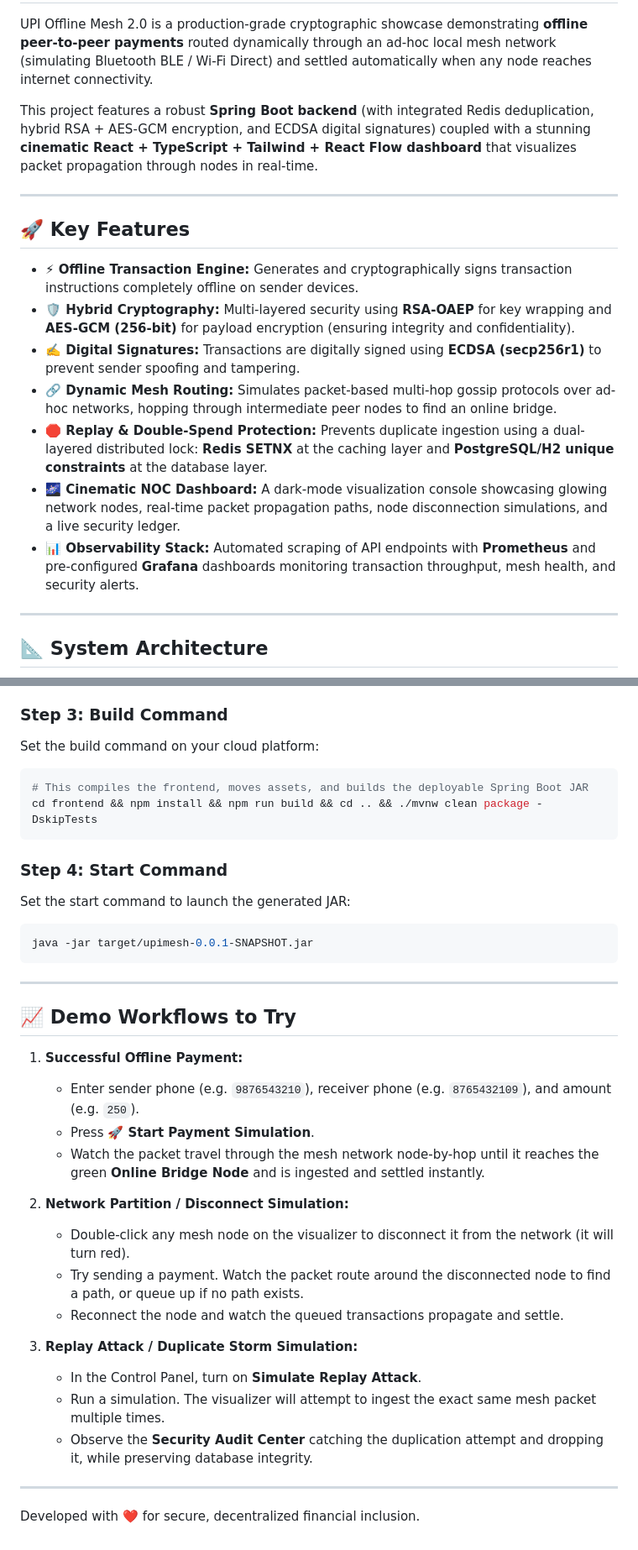
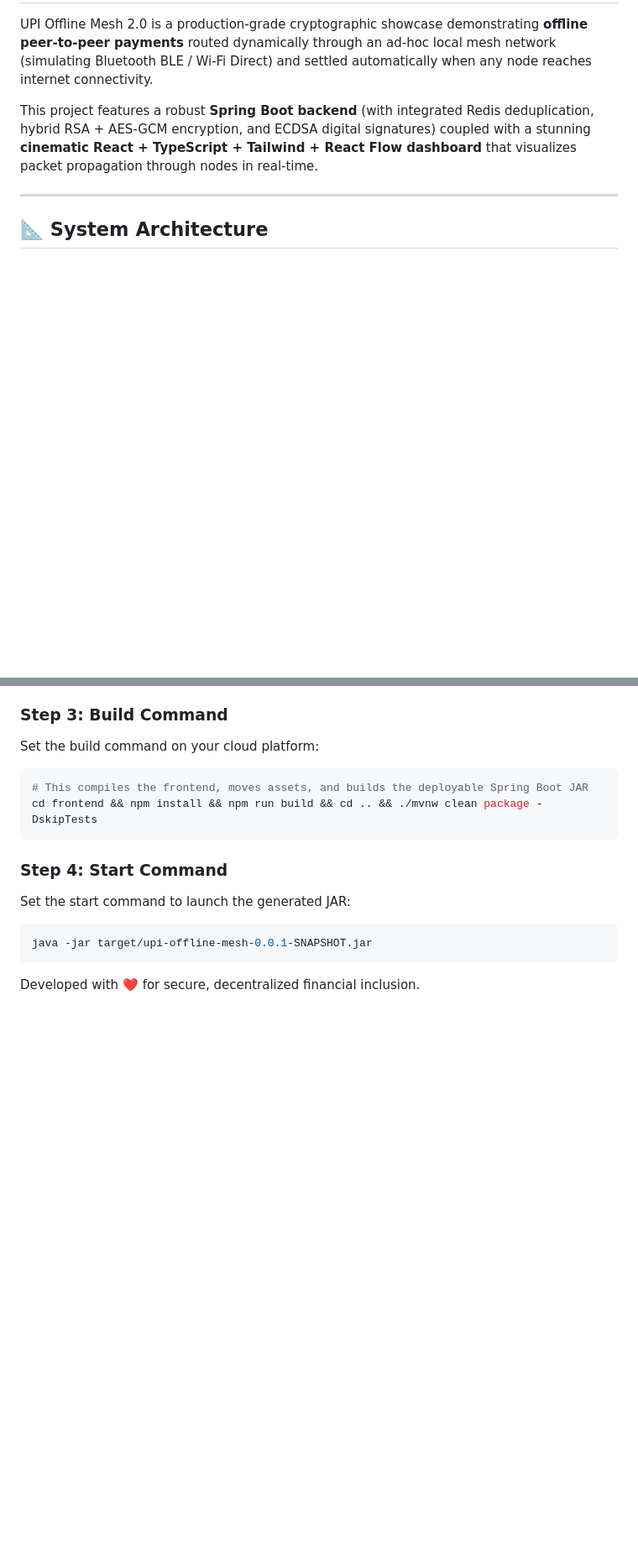
Before and after one commit to Srujan4812/upi-offline-mesh, a Markdown page: README.md, 2 parts joined by grey strips. Shown at 84% size. GitHub-like rendering; blank space fills up the shorter version.

````diff
--- a/README.md
+++ b/README.md
@@ -3,18 +3,6 @@
 UPI Offline Mesh 2.0 is a production-grade cryptographic showcase demonstrating **offline peer-to-peer payments** routed dynamically through an ad-hoc local mesh network (simulating Bluetooth BLE / Wi-Fi Direct) and settled automatically when any node reaches internet connectivity.
 
 This project features a robust **Spring Boot backend** (with integrated Redis deduplication, hybrid RSA + AES-GCM encryption, and ECDSA digital signatures) coupled with a stunning **cinematic React + TypeScript + Tailwind + React Flow dashboard** that visualizes packet propagation through nodes in real-time.
-
----
-
-## 🚀 Key Features
-
-* **⚡ Offline Transaction Engine:** Generates and cryptographically signs transaction instructions completely offline on sender devices.
-* **🛡️ Hybrid Cryptography:** Multi-layered security using **RSA-OAEP** for key wrapping and **AES-GCM (256-bit)** for payload encryption (ensuring integrity and confidentiality).
-* **✍️ Digital Signatures:** Transactions are digitally signed using **ECDSA (secp256r1)** to prevent sender spoofing and tampering.
-* **🔗 Dynamic Mesh Routing:** Simulates packet-based multi-hop gossip protocols over ad-hoc networks, hopping through intermediate peer nodes to find an online bridge.
-* **🛑 Replay & Double-Spend Protection:** Prevents duplicate ingestion using a dual-layered distributed lock: **Redis SETNX** at the caching layer and **PostgreSQL/H2 unique constraints** at the database layer.
-* **🌌 Cinematic NOC Dashboard:** A dark-mode visualization console showcasing glowing network nodes, real-time packet propagation paths, node disconnection simulations, and a live security ledger.
-* **📊 Observability Stack:** Automated scraping of API endpoints with **Prometheus** and pre-configured **Grafana** dashboards monitoring transaction throughput, mesh health, and security alerts.
 
 ---
 
@@ -122,28 +201,7 @@ cd frontend && npm install && npm run build && cd .. && ./mvnw clean package -Ds
 ### Step 4: Start Command
 Set the start command to launch the generated JAR:
 ```bash
-java -jar target/upimesh-0.0.1-SNAPSHOT.jar
+java -jar target/upi-offline-mesh-0.0.1-SNAPSHOT.jar
 ```
 
----
-
-## 📈 Demo Workflows to Try
-
-1. **Successful Offline Payment:**
-   * Enter sender phone (e.g. `9876543210`), receiver phone (e.g. `8765432109`), and amount (e.g. `250`).
-   * Press **🚀 Start Payment Simulation**.
-   * Watch the packet travel through the mesh network node-by-hop until it reaches the green **Online Bridge Node** and is ingested and settled instantly.
-
-2. **Network Partition / Disconnect Simulation:**
-   * Double-click any mesh node on the visualizer to disconnect it from the network (it will turn red).
-   * Try sending a payment. Watch the packet route around the disconnected node to find a path, or queue up if no path exists.
-   * Reconnect the node and watch the queued transactions propagate and settle.
-
-3. **Replay Attack / Duplicate Storm Simulation:**
-   * In the Control Panel, turn on **Simulate Replay Attack**.
-   * Run a simulation. The visualizer will attempt to ingest the exact same mesh packet multiple times.
-   * Observe the **Security Audit Center** catching the duplication attempt and dropping it, while preserving database integrity.
-
----
-
 Developed with ❤️ for secure, decentralized financial inclusion.
````
Also changed, not shown: other parts of README.md (+106 -15 lines).
